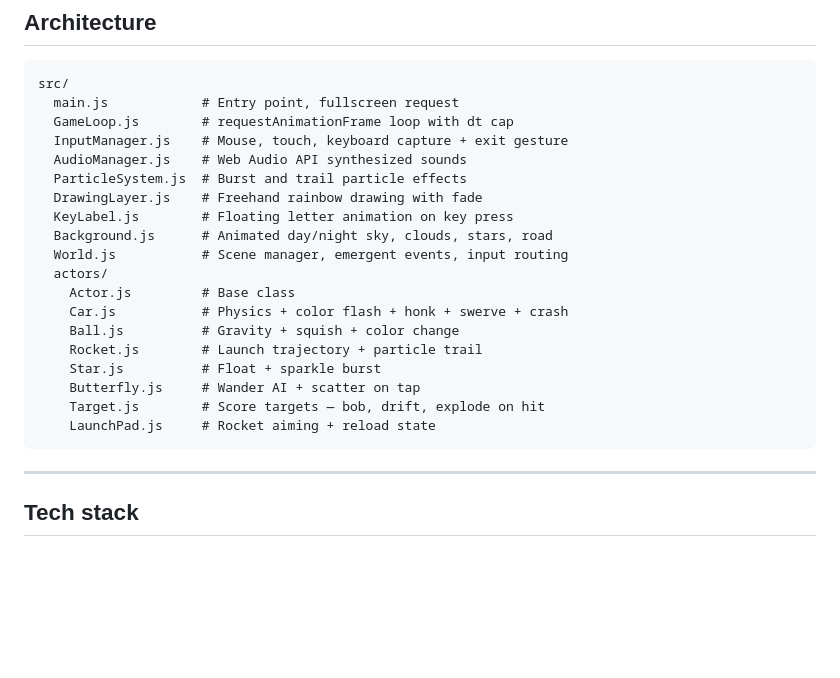
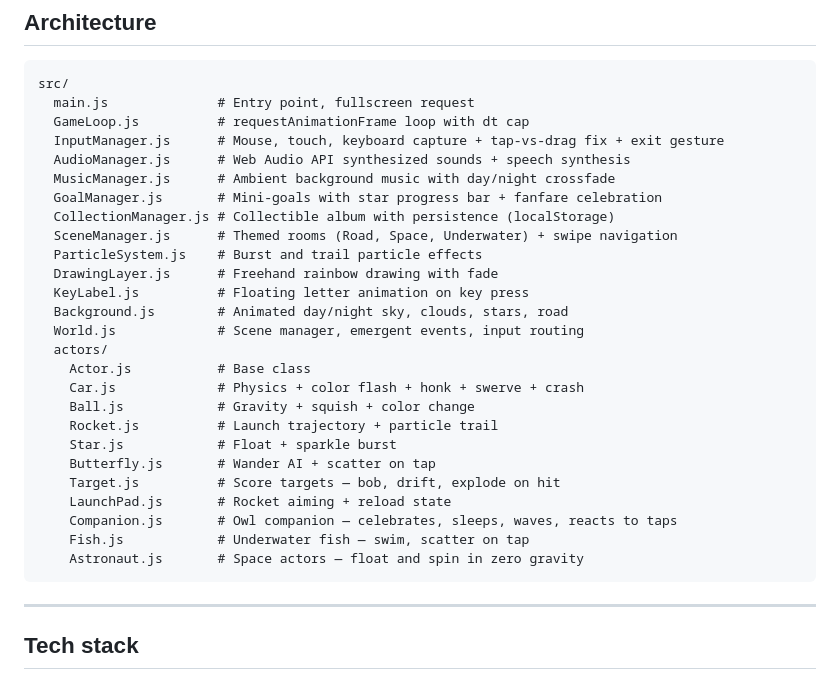
Before and after one commit to programmism/little-explorer-lab, a Markdown page: README.md, the part around one of its changes. GitHub-like rendering; blank space fills up the shorter version.

````diff
--- a/README.md
+++ b/README.md
@@ -101,24 +110,31 @@ npm run build
 
 ```
 src/
-  main.js            # Entry point, fullscreen request
-  GameLoop.js        # requestAnimationFrame loop with dt cap
-  InputManager.js    # Mouse, touch, keyboard capture + exit gesture
-  AudioManager.js    # Web Audio API synthesized sounds
-  ParticleSystem.js  # Burst and trail particle effects
-  DrawingLayer.js    # Freehand rainbow drawing with fade
-  KeyLabel.js        # Floating letter animation on key press
-  Background.js      # Animated day/night sky, clouds, stars, road
-  World.js           # Scene manager, emergent events, input routing
+  main.js              # Entry point, fullscreen request
+  GameLoop.js          # requestAnimationFrame loop with dt cap
+  InputManager.js      # Mouse, touch, keyboard capture + tap-vs-drag fix + exit gesture
+  AudioManager.js      # Web Audio API synthesized sounds + speech synthesis
+  MusicManager.js      # Ambient background music with day/night crossfade
+  GoalManager.js       # Mini-goals with star progress bar + fanfare celebration
+  CollectionManager.js # Collectible album with persistence (localStorage)
+  SceneManager.js      # Themed rooms (Road, Space, Underwater) + swipe navigation
+  ParticleSystem.js    # Burst and trail particle effects
+  DrawingLayer.js      # Freehand rainbow drawing with fade
+  KeyLabel.js          # Floating letter animation on key press
+  Background.js        # Animated day/night sky, clouds, stars, road
+  World.js             # Scene manager, emergent events, input routing
   actors/
-    Actor.js         # Base class
-    Car.js           # Physics + color flash + honk + swerve + crash
-    Ball.js          # Gravity + squish + color change
-    Rocket.js        # Launch trajectory + particle trail
-    Star.js          # Float + sparkle burst
-    Butterfly.js     # Wander AI + scatter on tap
-    Target.js        # Score targets — bob, drift, explode on hit
-    LaunchPad.js     # Rocket aiming + reload state
+    Actor.js           # Base class
+    Car.js             # Physics + color flash + honk + swerve + crash
+    Ball.js            # Gravity + squish + color change
+    Rocket.js          # Launch trajectory + particle trail
+    Star.js            # Float + sparkle burst
+    Butterfly.js       # Wander AI + scatter on tap
+    Target.js          # Score targets — bob, drift, explode on hit
+    LaunchPad.js       # Rocket aiming + reload state
+    Companion.js       # Owl companion — celebrates, sleeps, waves, reacts to taps
+    Fish.js            # Underwater fish — swim, scatter on tap
+    Astronaut.js       # Space actors — float and spin in zero gravity
 ```
 
 ---
````
Also changed, not shown: other parts of README.md (+19 -10 lines).
